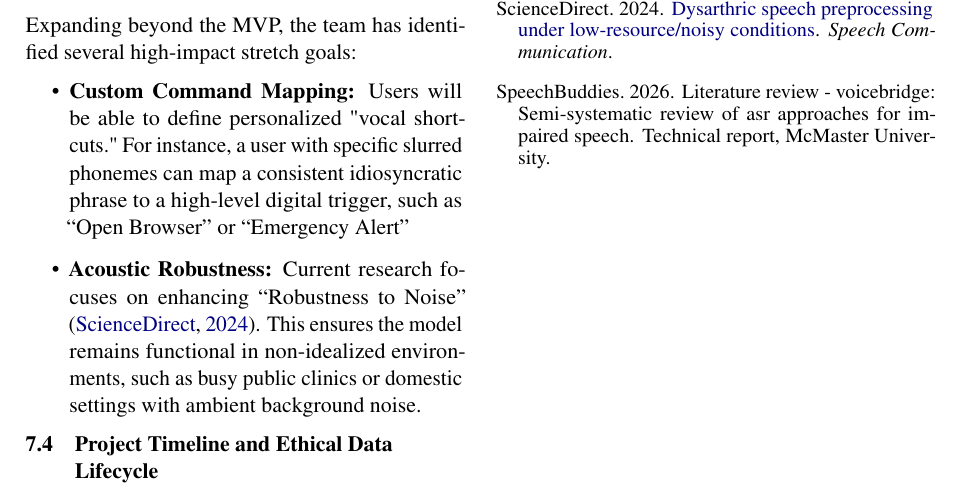
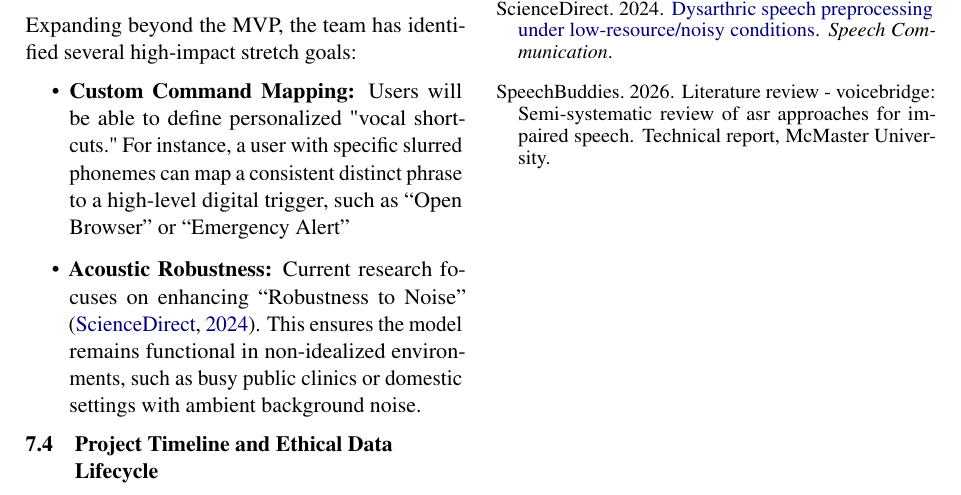
Before and after one commit to speech-buddies/VoiceBridge, a LaTeX paper (docs/Extras/MLReport/main.tex): part of page 4 of 4, cut so that both start at the same text. Compiled offline with pdfLaTeX.

Commit message:
Updating for feedback

```diff
--- a/docs/Extras/MLReport/main.tex
+++ b/docs/Extras/MLReport/main.tex
@@ -186,7 +186,7 @@ To build user trust and mitigate the impact of ASR errors, the system incorporat
 \subsection{Future Personalization and Environmental Robustness}
 Expanding beyond the MVP, the team has identified several high-impact stretch goals:
 \begin{itemize}
-    \item \textbf{Custom Command Mapping:} Users will be able to define personalized "vocal shortcuts." For instance, a user with specific slurred phonemes can map a consistent idiosyncratic phrase to a high-level digital trigger, such as ``Open Browser'' or ``Emergency Alert''
+    \item \textbf{Custom Command Mapping:} Users will be able to define personalized "vocal shortcuts." For instance, a user with specific slurred phonemes can map a consistent distinct phrase to a high-level digital trigger, such as ``Open Browser'' or ``Emergency Alert''
     \item \textbf{Acoustic Robustness:} Current research focuses on enhancing ``Robustness to Noise'' \citep{sciencedirect_dysarthric}. This ensures the model remains functional in non-idealized environments, such as busy public clinics or domestic settings with ambient background noise.
 \end{itemize}
 
```
Also changed, not shown: docs/Extras/MLReport/main.pdf, docs/Extras/MLReport/main.tex (2 more changed lines).
